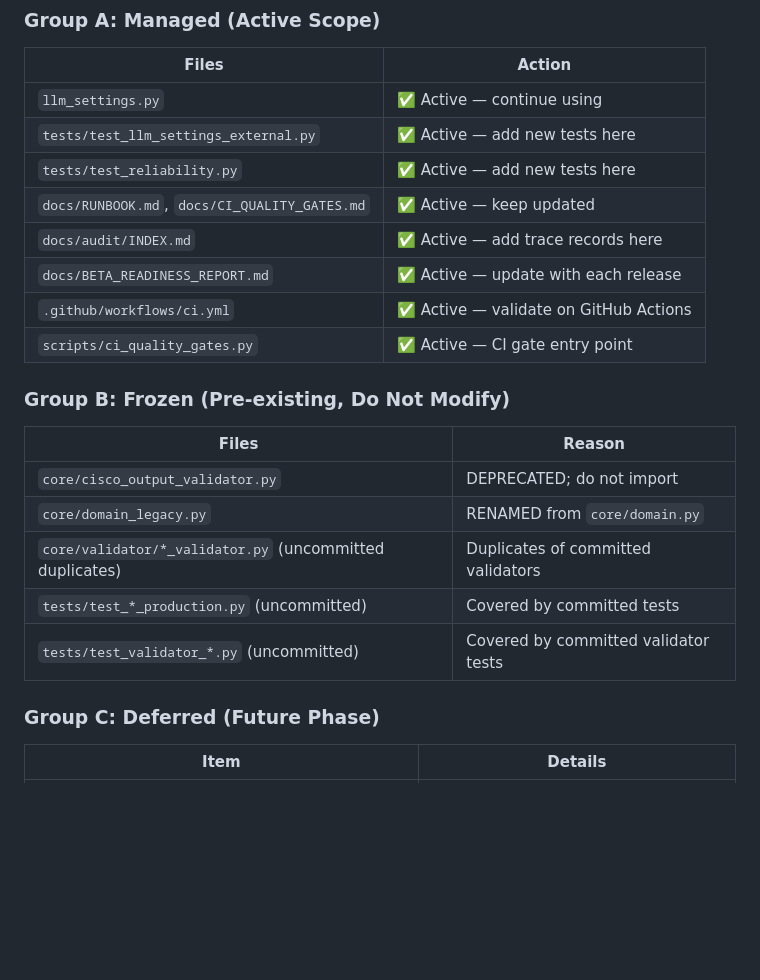
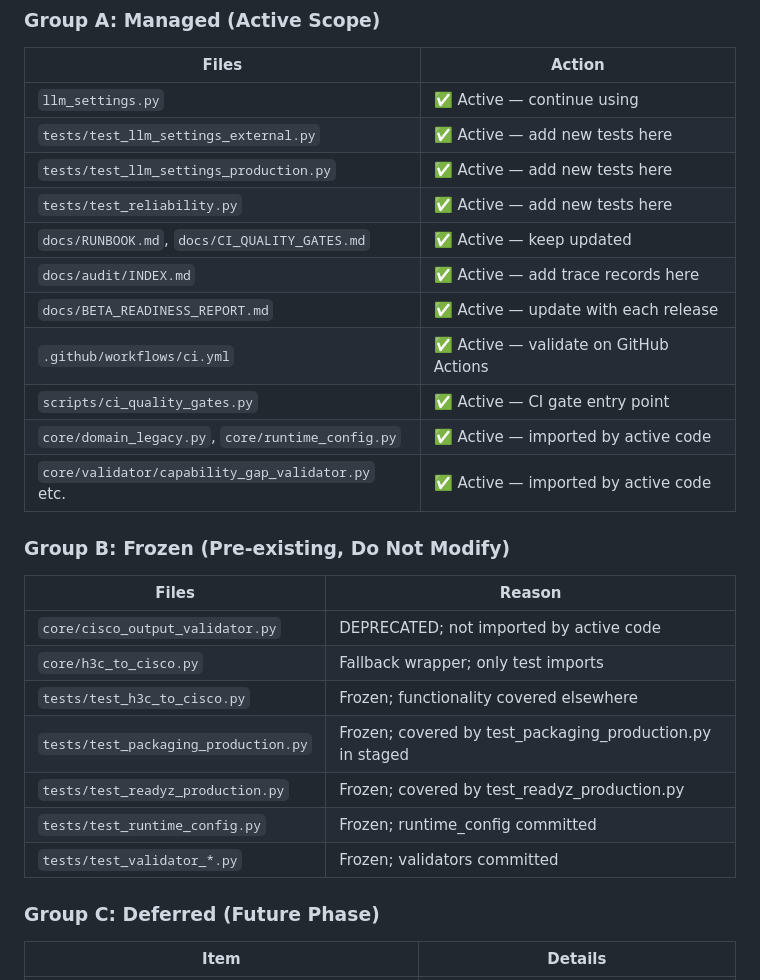
Before and after one commit to zhangh05/network-translator, a Markdown page: docs/RECONCILIATION_PLAN.md, the part around one of its changes. Rendered like a GitHub page; blank space fills up the shorter version.

```diff
--- a/docs/RECONCILIATION_PLAN.md
+++ b/docs/RECONCILIATION_PLAN.md
@@ -89,22 +81,27 @@ docs/superpowers/plans/2026-05-22-multi-vendor-ir-platform.md  # UNCOMMITTED des
 |-------|--------|
 | `llm_settings.py` | ✅ Active — continue using |
 | `tests/test_llm_settings_external.py` | ✅ Active — add new tests here |
+| `tests/test_llm_settings_production.py` | ✅ Active — add new tests here |
 | `tests/test_reliability.py` | ✅ Active — add new tests here |
 | `docs/RUNBOOK.md`, `docs/CI_QUALITY_GATES.md` | ✅ Active — keep updated |
 | `docs/audit/INDEX.md` | ✅ Active — add trace records here |
 | `docs/BETA_READINESS_REPORT.md` | ✅ Active — update with each release |
 | `.github/workflows/ci.yml` | ✅ Active — validate on GitHub Actions |
 | `scripts/ci_quality_gates.py` | ✅ Active — CI gate entry point |
+| `core/domain_legacy.py`, `core/runtime_config.py` | ✅ Active — imported by active code |
+| `core/validator/capability_gap_validator.py` etc. | ✅ Active — imported by active code |
 
 ### Group B: Frozen (Pre-existing, Do Not Modify)
 
 | Files | Reason |
 |-------|--------|
-| `core/cisco_output_validator.py` | DEPRECATED; do not import |
-| `core/domain_legacy.py` | RENAMED from `core/domain.py` |
-| `core/validator/*_validator.py` (uncommitted duplicates) | Duplicates of committed validators |
-| `tests/test_*_production.py` (uncommitted) | Covered by committed tests |
-| `tests/test_validator_*.py` (uncommitted) | Covered by committed validator tests |
+| `core/cisco_output_validator.py` | DEPRECATED; not imported by active code |
+| `core/h3c_to_cisco.py` | Fallback wrapper; only test imports |
+| `tests/test_h3c_to_cisco.py` | Frozen; functionality covered elsewhere |
+| `tests/test_packaging_production.py` | Frozen; covered by test_packaging_production.py in staged |
+| `tests/test_readyz_production.py` | Frozen; covered by test_readyz_production.py |
+| `tests/test_runtime_config.py` | Frozen; runtime_config committed |
+| `tests/test_validator_*.py` | Frozen; validators committed |
 
 ### Group C: Deferred (Future Phase)
 
```
Also changed, not shown: other parts of docs/RECONCILIATION_PLAN.md (+31 -43 lines).
